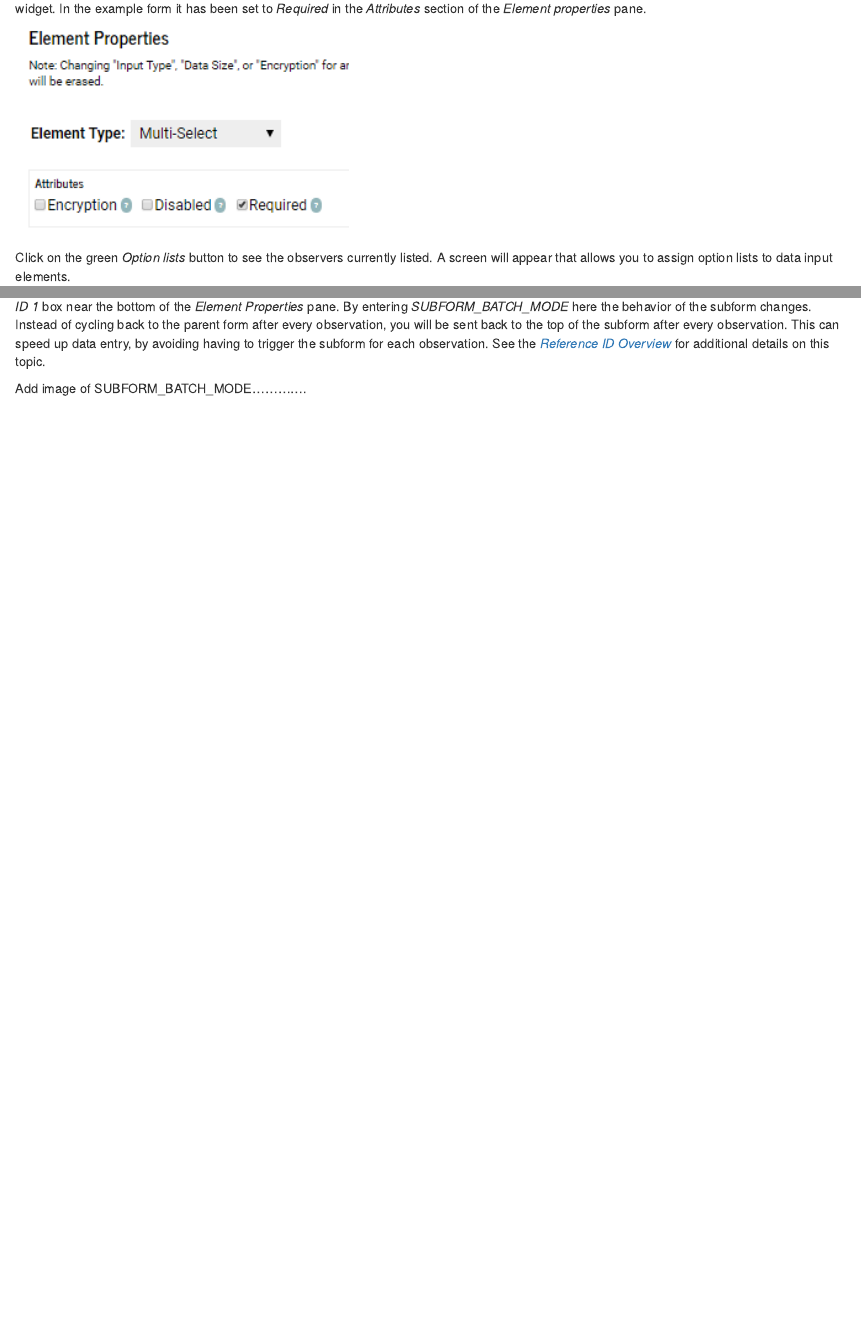
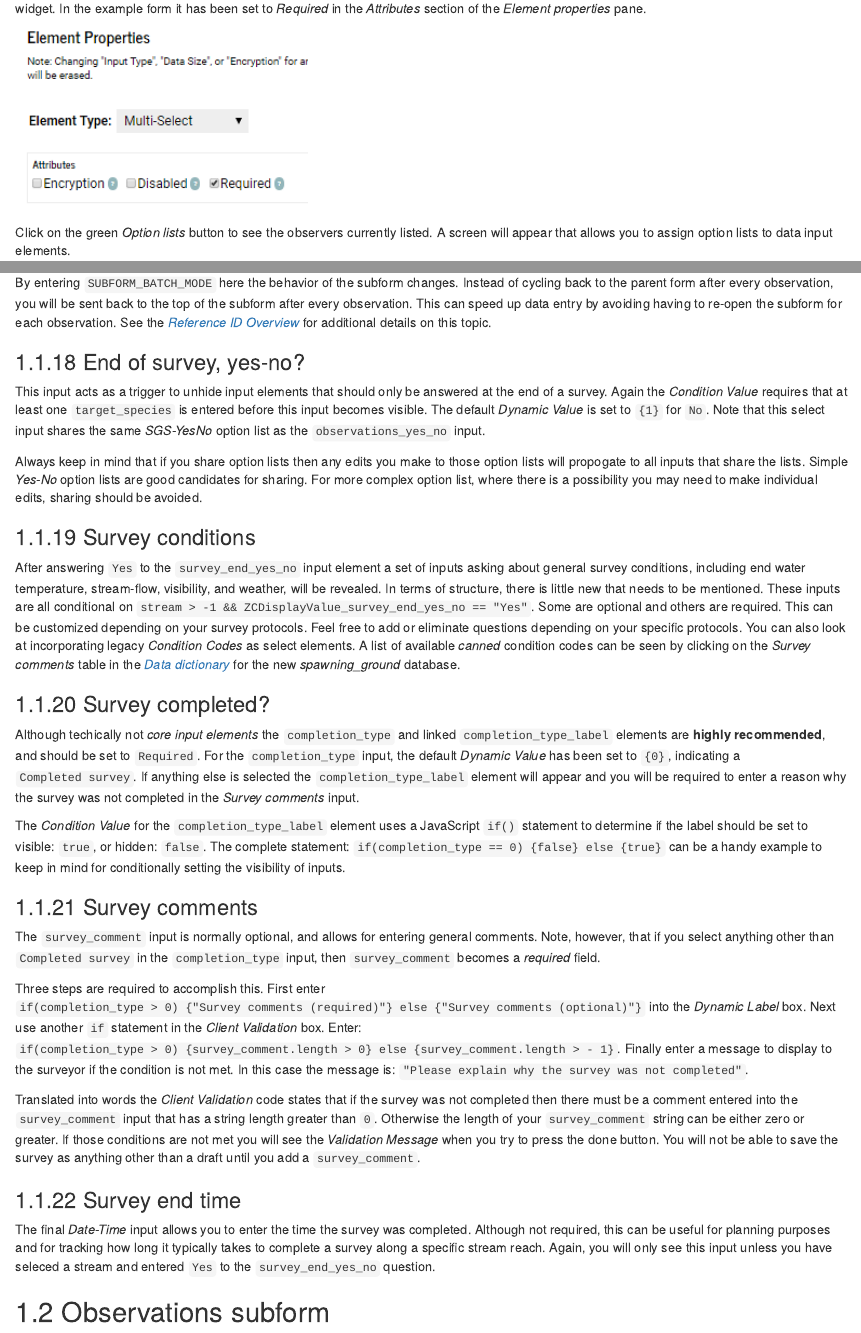
Before and after one commit to arestrom/iFormBook, an R Markdown document (03-form_building.Rmd): the page in a window 1100 px wide, from 2720 px down before the commit and from 2730 px down after it, so that both start at the same text, and a second part further down, joined at a grey line. Rendered offline with R 4.5, knitr and Pandoc, with nearby package versions; drawn as R Markdown's standard HTML page in place of the format the file asks for.

Commit message:
Completed parent form blather

````diff
--- a/03-form_building.Rmd
+++ b/03-form_building.Rmd
@@ -83,7 +83,7 @@ Click on the *Data source* label in the form view on the left-hand side of the f
 
 Click on *Observers* in the form view. Although `observers` is not a core required input it is highly recommended that you include this multi-select widget. In the example form it has been set to *Required* in the *Attributes* section of the *Element properties* pane.
 
-```{r echo = FALSE, fig.align = 'left', out.width = "40%"}
+```{r echo = FALSE, fig.align = 'left', out.width = "35%"}
 knitr::include_graphics("screenshots/observer_required.png")
 ```
 
@@ -237,6 +237,5 @@ Directly below the section divider is the `observations_yes_no` select input. To
 
 ### Observations subform
 
-If you answer `Yes` in the `observations_yes_no` input the `observation_subform` input will become visible. Clicking this input will open a new *subform* where you can enter all observations of fish or redds encountered during the survey. Note that this input includes an entry in the *Reference ID 1* box near the bottom of the *Element Properties* pane. By entering *SUBFORM_BATCH_MODE* here the behavior of the subform changes. Instead of cycling back to the parent form after every observation, you will be sent back to the top of the subform after every observation. This can speed up data entry, by avoiding having to trigger the subform for each observation. See the [*Reference ID Overview*](https://iformbuilder.zendesk.com/hc/en-us/articles/201699300-Reference-ID-Overview) for additional details on this topic.
+If you answer `Yes` in the `observations_yes_no` input the `observation_subform` input will become visible. Clicking this input will open a new *subform* where you can enter all observations of fish or redds encountered during the survey. Note that this input includes an entry in the *Reference ID 1* box near the bottom of the *Element Properties* pane.
 
-Add image of SUBFORM_BATCH_MODE.............
@@ -242,0 +246,31 @@ Add image of SUBFORM_BATCH_MODE.............
+By entering `SUBFORM_BATCH_MODE` here the behavior of the subform changes. Instead of cycling back to the parent form after every observation, you will be sent back to the top of the subform after every observation. This can speed up data entry by avoiding having to re-open the subform for each observation. See the [*Reference ID Overview*](https://iformbuilder.zendesk.com/hc/en-us/articles/201699300-Reference-ID-Overview) for additional details on this topic.
+
+### End of survey, yes-no?
+
+This input acts as a trigger to unhide input elements that should only be answered at the end of a survey. Again the *Condition Value* requires that at least one `target_species` is entered before this input becomes visible. The default *Dynamic Value* is set to `{1}` for `No`. Note that this select input shares the same *SGS-YesNo* option list as the `observations_yes_no` input.
+
+Always keep in mind that if you share option lists then any edits you make to those option lists will propogate to all inputs that share the lists. Simple *Yes-No* option lists are good candidates for sharing. For more complex option list, where there is a possibility you may need to make individual edits, sharing should be avoided.
+
+### Survey conditions
+
+After answering `Yes` to the `survey_end_yes_no` input element a set of inputs asking about general survey conditions, including end water temperature, stream-flow, visibility, and weather, will be revealed. In terms of structure, there is little new that needs to be mentioned. These inputs are all conditional on `stream > -1 && ZCDisplayValue_survey_end_yes_no == "Yes"`. Some are optional and others are required. This can be customized depending on your survey protocols. Feel free to add or eliminate questions depending on your specific protocols. You can also look at incorporating legacy *Condition Codes* as select elements. A list of available *canned* condition codes can be seen by clicking on the *Survey comments* table in the [*Data dictionary*](https://arestrom.github.io/sgsdd/) for the new *spawning_ground* database.
+
+### Survey completed?
+
+Although techically not *core input elements* the `completion_type` and linked `completion_type_label` elements are **highly recommended**, and should be set to `Required`. For the `completion_type` input, the default *Dynamic Value* has been set to `{0}`, indicating a `Completed survey`. If anything else is selected the `completion_type_label` element will appear and you will be required to enter a reason why the survey was not completed in the *Survey comments* input.
+
+The *Condition Value* for the `completion_type_label` element uses a JavaScript `if()` statement to determine if the label should be set to visible: `true`, or hidden: `false`. The complete statement: `if(completion_type == 0) {false} else {true}` can be a handy example to keep in mind for conditionally setting the visibility of inputs.
+
+### Survey comments
+
+The `survey_comment` input is normally optional, and allows for entering general comments. Note, however, that if you select anything other than `Completed survey` in the `completion_type` input, then `survey_comment` becomes a *required* field.
+
+Three steps are required to accomplish this. First enter `if(completion_type > 0) {"Survey comments (required)"} else {"Survey comments (optional)"}` into the *Dynamic Label* box. Next use another `if` statement in the *Client Validation* box. Enter: `if(completion_type > 0) {survey_comment.length > 0} else {survey_comment.length > - 1}`. Finally enter a message to display to the surveyor if the condition is not met. In this case the message is: `"Please explain why the survey was not completed"`.
+
+Translated into words the *Client Validation* code states that if the survey was not completed then there must be a comment entered into the `survey_comment` input that has a string length greater than `0`. Otherwise the length of your `survey_comment` string can be either zero or greater. If those conditions are not met you will see the *Validation Message* when you try to press the done button. You will not be able to save the survey as anything other than a draft until you add a `survey_comment`.
+
+### Survey end time
+
+The final *Date-Time* input allows you to enter the time the survey was completed. Although not required, this can be useful for planning purposes and for tracking how long it typically takes to complete a survey along a specific stream reach. Again, you will only see this input unless you have seleced a stream and entered `Yes` to the `survey_end_yes_no` question.
+
+## Observations subform
````
Also changed, not shown: screenshots/reference_id.png (added), 03-form_building.Rmd (14 more changed lines).
